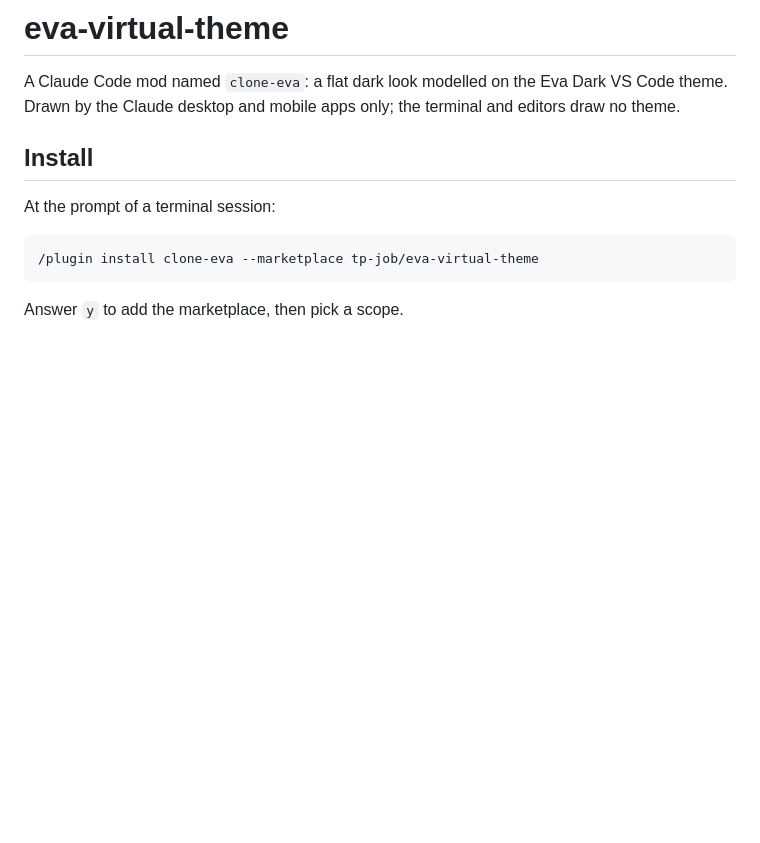
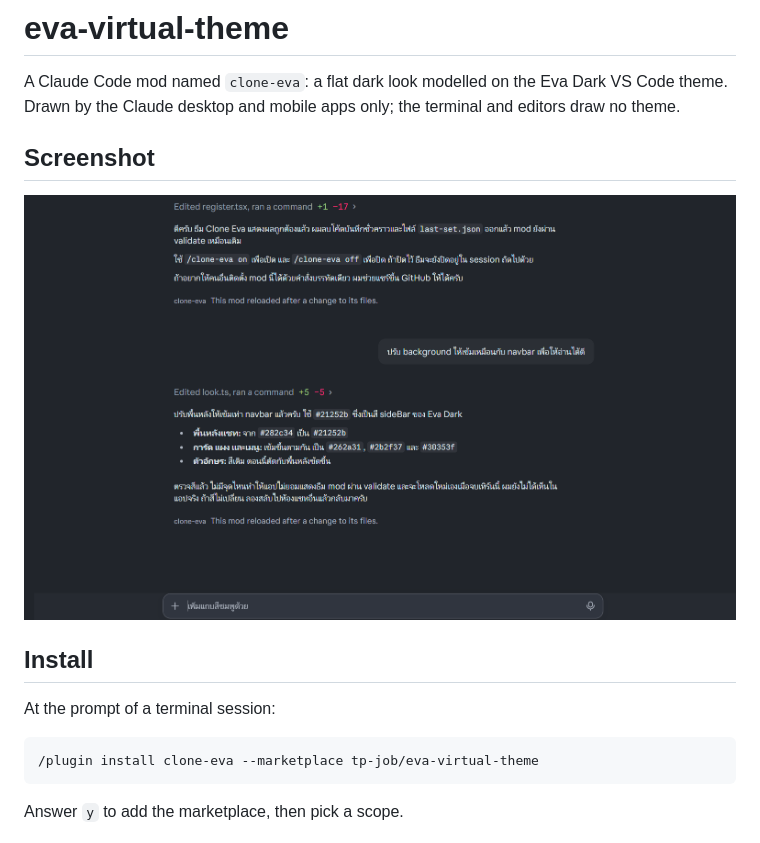
Before and after one commit to tp-job/eva-virtual-theme, a Markdown page: README.md, the part around the change. Drawn GitHub-style; pictures changed too: docs/screenshot.png (added); blank space fills up the shorter version.

Commit message:
docs: add a screenshot of the theme in use
Co-Authored-By: Claude Sonnet 5.5 <noreply@anthropic.com>

```diff
--- a/README.md
+++ b/README.md
@@ -2,6 +2,10 @@
 
 A Claude Code mod named `clone-eva`: a flat dark look modelled on the Eva Dark VS Code theme.
 Drawn by the Claude desktop and mobile apps only; the terminal and editors draw no theme.
+
+## Screenshot
+
+![clone-eva in the Claude desktop app](docs/screenshot.png)
 
 ## Install
 
```
